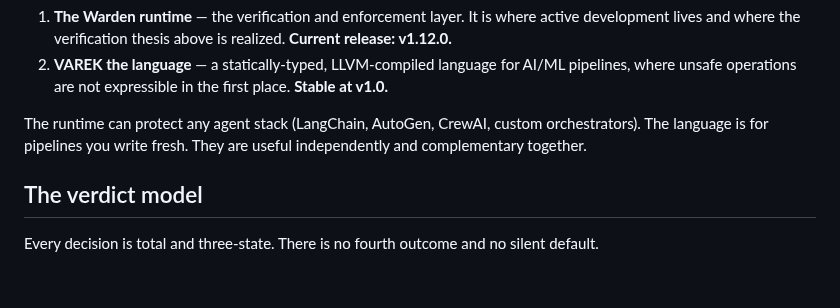
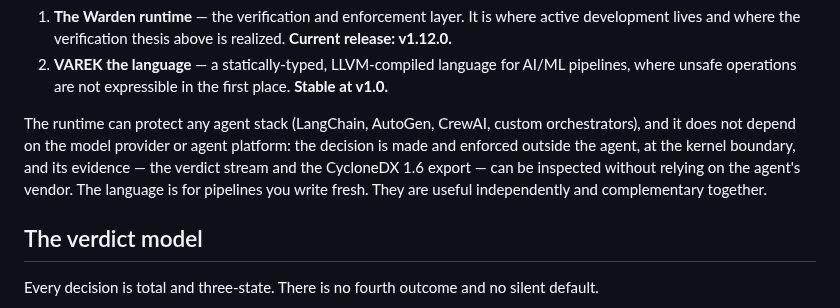
Before and after one commit to kwdoug63/varek, a Markdown page: README.md, the part around the change. Drawn GitHub-style; blank space fills up the shorter version.

Commit message:
docs: README and spec paper v1.12 sync; state platform independence

```diff
--- a/README.md
+++ b/README.md
@@ -36,7 +36,10 @@ VAREK has two layers, developed in sequence:
    **Stable at v1.0.**
 
 The runtime can protect any agent stack (LangChain, AutoGen, CrewAI, custom
-orchestrators). The language is for pipelines you write fresh. They are useful
+orchestrators), and it does not depend on the model provider or agent platform:
+the decision is made and enforced outside the agent, at the kernel boundary, and
+its evidence — the verdict stream and the CycloneDX 1.6 export — can be inspected
+without relying on the agent's vendor. The language is for pipelines you write fresh. They are useful
 independently and complementary together.
 
 ## The verdict model
```
Also changed, not shown: varek-spec-paper-v1.12.md (+4 -2 lines).
